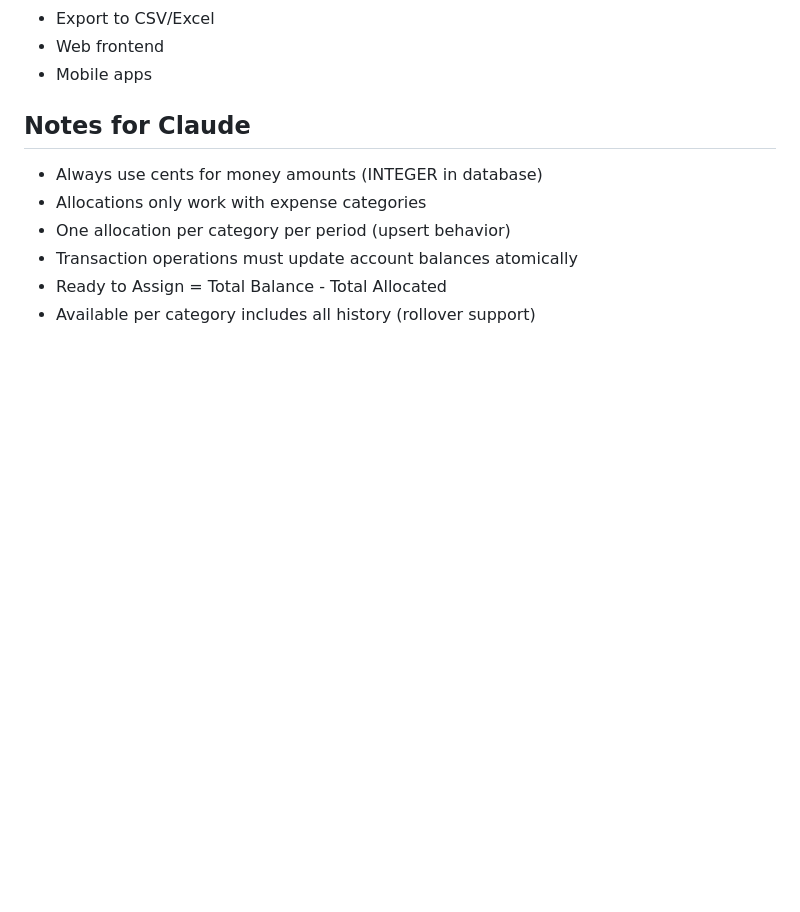
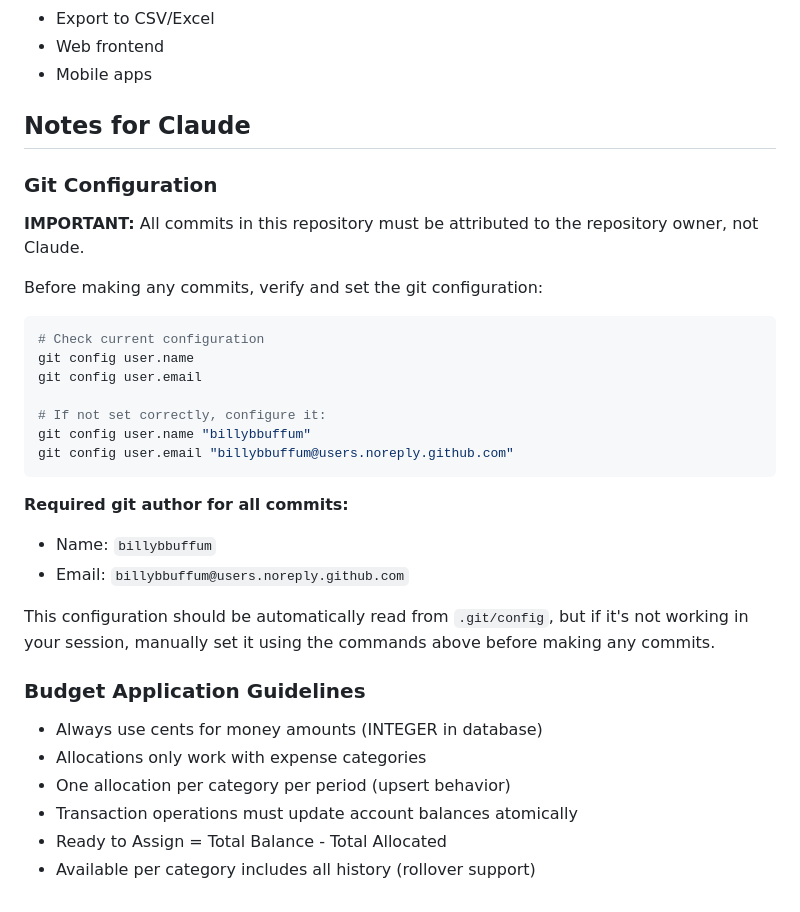
Before and after one commit to billybbuffum/budget, a Markdown page: Claude.md, the part around the change. GitHub-like rendering; blank space fills up the shorter version.

Commit message:
Add git configuration instructions to Claude.md
Ensure all Claude Code sessions use the correct git author attribution.

🤖 Generated with [Claude Code](https://claude.com/claude-code)

Co-Authored-By: Claude <noreply@anthropic.com>

````diff
--- a/Claude.md
+++ b/Claude.md
@@ -400,6 +400,29 @@ Potential features to consider:
 
 ## Notes for Claude
 
+### Git Configuration
+**IMPORTANT:** All commits in this repository must be attributed to the repository owner, not Claude.
+
+Before making any commits, verify and set the git configuration:
+
+```bash
+# Check current configuration
+git config user.name
+git config user.email
+
+# If not set correctly, configure it:
+git config user.name "billybbuffum"
+git config user.email "billybbuffum@users.noreply.github.com"
+```
+
+**Required git author for all commits:**
+- Name: `billybbuffum`
+- Email: `billybbuffum@users.noreply.github.com`
+
+This configuration should be automatically read from `.git/config`, but if it's not working in your session, manually set it using the commands above before making any commits.
+
+### Budget Application Guidelines
+
 - Always use cents for money amounts (INTEGER in database)
 - Allocations only work with expense categories
 - One allocation per category per period (upsert behavior)
````
